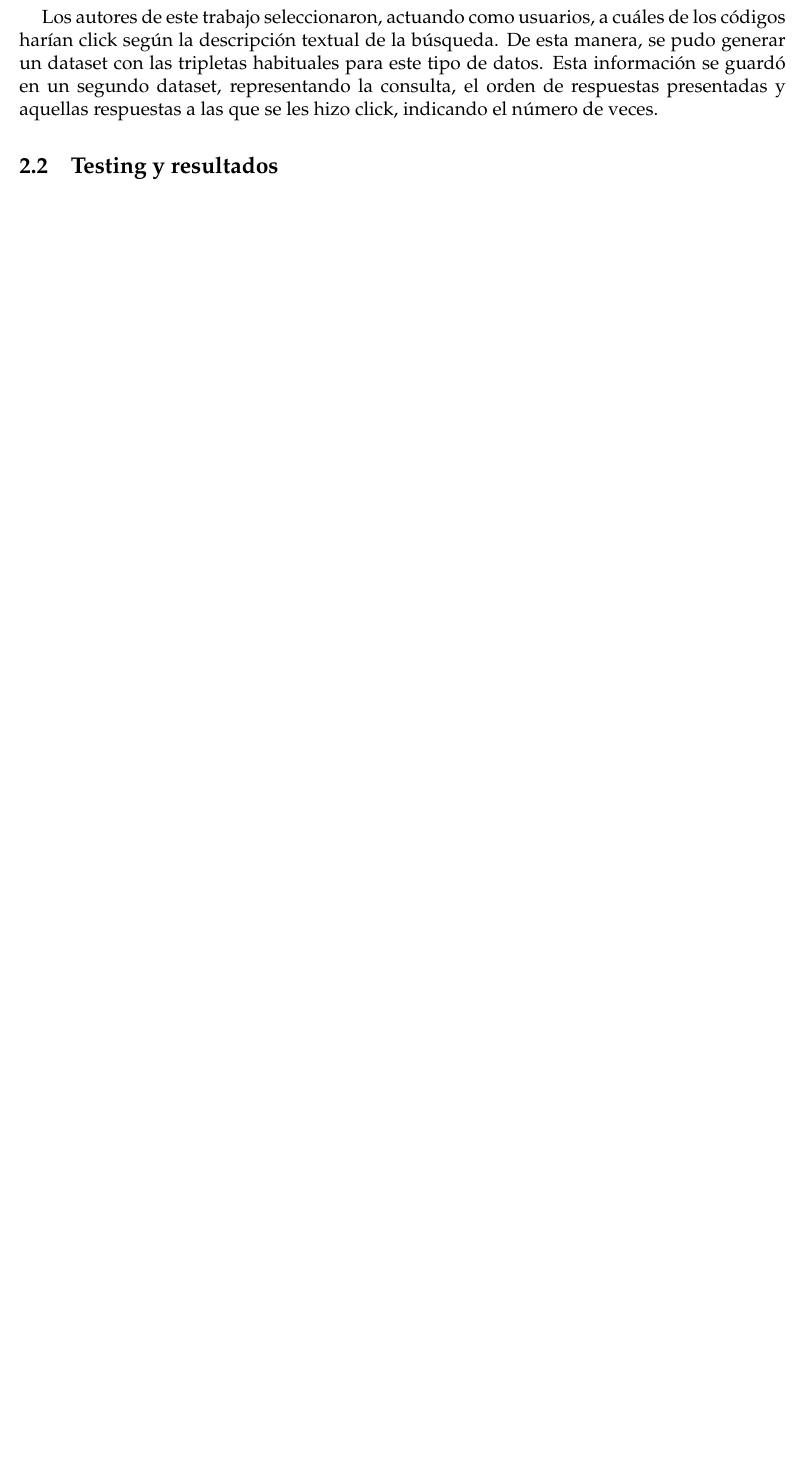
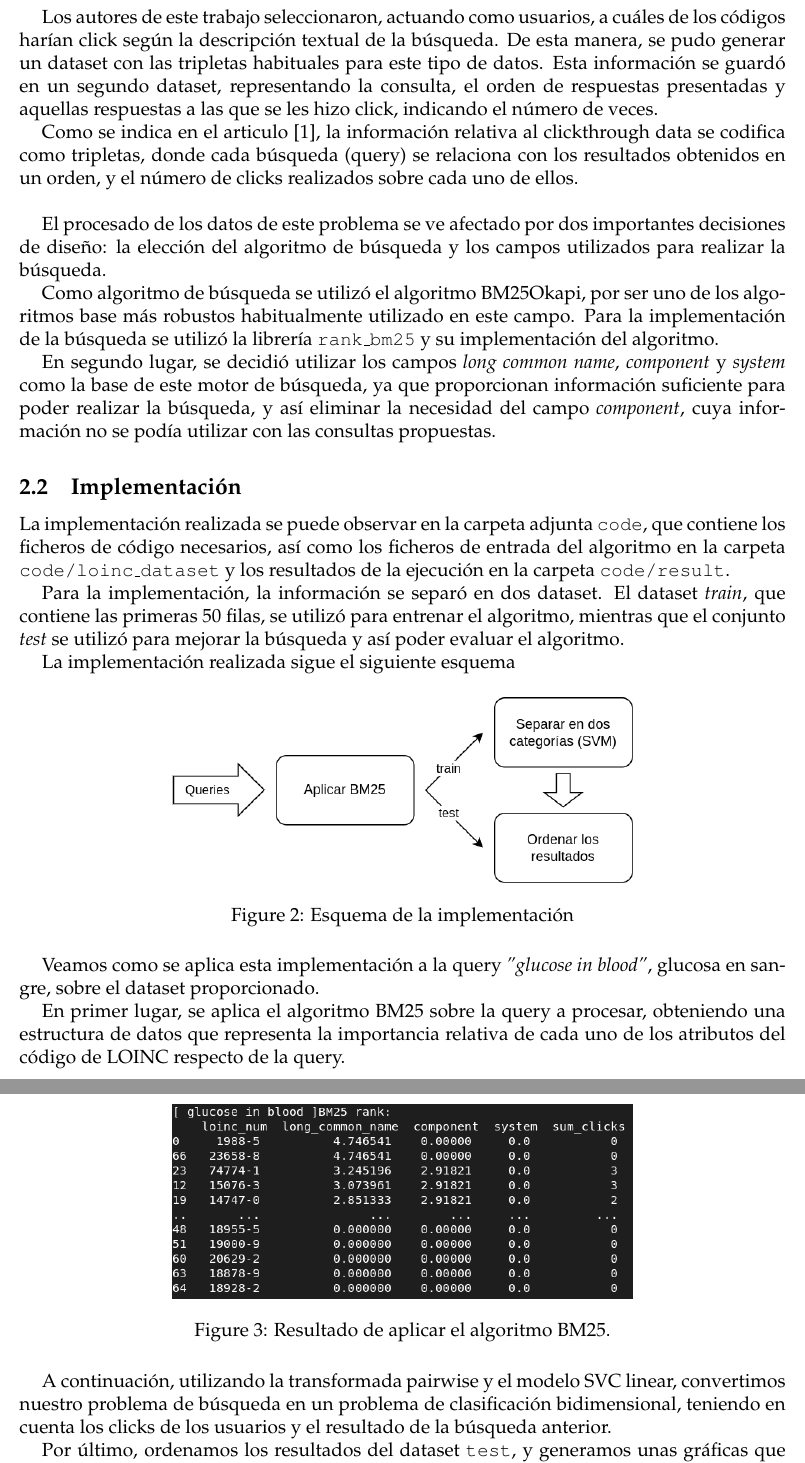
Before and after one commit to CesarPRinso/profile_based_retrieval, a LaTeX document (practica-LOINC/informe/informe.tex): part of page 3 of 3 before the commit and two parts of pages 3 and 4 of 4 after it, the two joined at a grey line, cut so that both start at the same text, the shorter picture padded with empty space. Compiled offline with pdfLaTeX.

Commit message:
actualizacion informe

```diff
--- a/practica-LOINC/informe/informe.tex
+++ b/practica-LOINC/informe/informe.tex
@@ -52,10 +53,45 @@
 
 	Los autores de este trabajo seleccionaron, actuando como usuarios, a cuáles de los códigos harían click según la descripción textual de la búsqueda. De esta manera, se pudo generar un dataset con las tripletas habituales para este tipo de datos. Esta información se guardó en un segundo dataset, representando la consulta, el orden de respuestas presentadas y aquellas respuestas a las que se les hizo click, indicando el número de veces.
 
+	Como se indica en el articulo \cite{articulo-clase}, la información relativa al clickthrough data se codifica como tripletas, donde cada búsqueda (query) se relaciona con los resultados obtenidos en un orden, y el número de clicks realizados sobre cada uno de ellos.\\
+
+	El procesado de los datos de este problema se ve afectado por dos importantes decisiones de diseño: la elección del algoritmo de búsqueda y los campos utilizados para realizar la búsqueda.
+
+	Como algoritmo de búsqueda se utilizó el algoritmo BM25Okapi, por ser uno de los algoritmos base más robustos habitualmente utilizado en este campo. Para la implementación de la búsqueda se utilizó la librería \texttt{rank\_bm25} y su implementación del algoritmo.
+
+	En segundo lugar, se decidió utilizar los campos \textit{long common name}, \textit{component} y \textit{system} como la base de este motor de búsqueda, ya que proporcionan información suficiente para poder realizar la búsqueda, y así eliminar la necesidad del campo \textit{component}, cuya información no se podía utilizar con las consultas propuestas.
+
+	\subsection{Implementación}
+
+	La implementación realizada se puede observar en la carpeta adjunta \texttt{code}, que contiene los ficheros de código necesarios, así como los ficheros de entrada del algoritmo en la carpeta \texttt{code/loinc\_dataset} y los resultados de la ejecución en la carpeta \texttt{code/result}.
+
+	Para la implementación, la información se separó en dos dataset. El dataset \textit{train}, que contiene las primeras 50 filas, se utilizó para entrenar el algoritmo, mientras que el conjunto \textit{test} se utilizó para mejorar la búsqueda y así poder evaluar el algoritmo.
+
+	La implementación realizada sigue el siguiente esquema
+
+	\begin{figure}[H]
+		\centering
+		\includegraphics[width=0.6\textwidth]{include/esquema_implementacion.png}
+		\caption{Esquema de la implementación}
+	\end{figure}
+
+	Veamos como se aplica esta implementación a la query \textit{"glucose in blood"}, glucosa en sangre, sobre el dataset proporcionado.
+
+	En primer lugar, se aplica el algoritmo BM25 sobre la query a procesar, obteniendo una estructura de datos que representa la importancia relativa de cada uno de los atributos del código de LOINC respecto de la query.
+
+	\begin{figure}[H]
+		\centering
+		\includegraphics[width=0.6\textwidth]{include/bm25rank_glucoseBlood.png}
+		\caption{Resultado de aplicar el algoritmo BM25.}
+	\end{figure}
+
+	A continuación, utilizando la transformada pairwise y el modelo SVC linear, convertimos nuestro problema de búsqueda en un problema de clasificación bidimensional, teniendo en cuenta los clicks de los usuarios y el resultado de la búsqueda anterior.
+
+	Por último, ordenamos los resultados del dataset \texttt{test}, y generamos unas gráficas que nos permitan visualizar los resultados.
+
+	\subsection{Testeo y resultados}
 
 
-
-	\subsection{Testing y resultados}
 
 	\section{Conclusiones}
 
```
Also changed, not shown: practica-LOINC/informe/include/portada.tex (+3 -3 lines), practica-LOINC/informe/include/bm25rank_glucoseBlood.png (added), practica-LOINC/informe/include/esquema_implementacion.png (added), practica-LOINC/informe/informe.pdf, practica-LOINC/informe/informe.tex (1 more changed lines).
